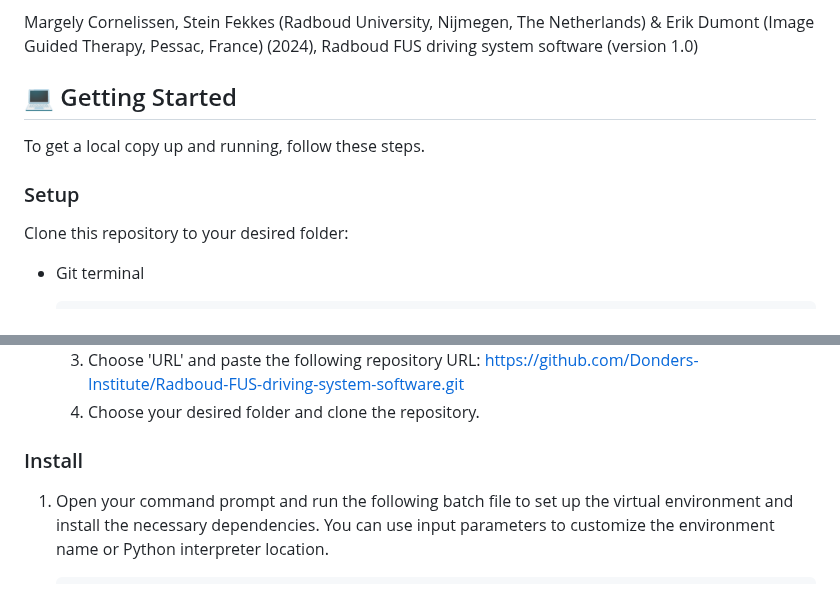
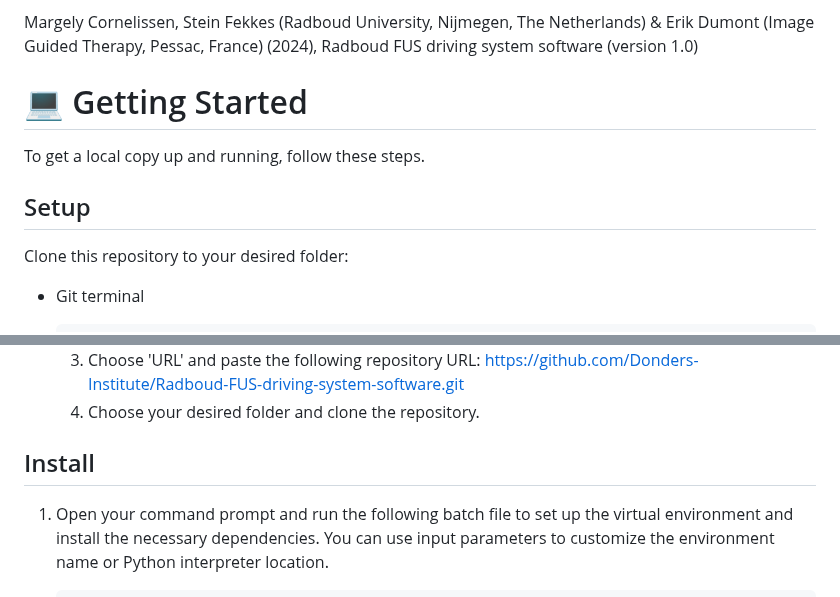
Before and after one commit to Donders-Institute/Radboud-FUS-driving-system-software, a Markdown page: README.md, 2 parts joined by grey strips. Rendered like a GitHub page.

```diff
--- a/README.md
+++ b/README.md
@@ -64,11 +76,11 @@ Margely Cornelissen, Stein Fekkes (Radboud University, Nijmegen, The Netherlands
 
 <!-- GETTING STARTED -->
 
-## 💻 Getting Started <a name="getting-started"></a>
+# 💻 Getting Started <a name="getting-started"></a>
 
 To get a local copy up and running, follow these steps.
 
-### Setup
+## Setup <a name="setup"></a>
 
 Clone this repository to your desired folder:
 
@@ -85,7 +97,7 @@ Clone this repository to your desired folder:
 	3. Choose 'URL' and paste the following repository URL: [https://github.com/Donders-Institute/Radboud-FUS-driving-system-software.git](https://github.com/Donders-Institute/Radboud-FUS-driving-system-software.git)
 	4. Choose your desired folder and clone the repository.
 
-### Install
+## Install <a name="install"></a>
 
 1. Open your command prompt and run the following batch file to set up the virtual environment and install the necessary dependencies. You can use input parameters to customize the environment name or Python interpreter location.
 
```
Also changed, not shown: other parts of README.md (+20 -8 lines), images/igtlogo.jpeg (added).
